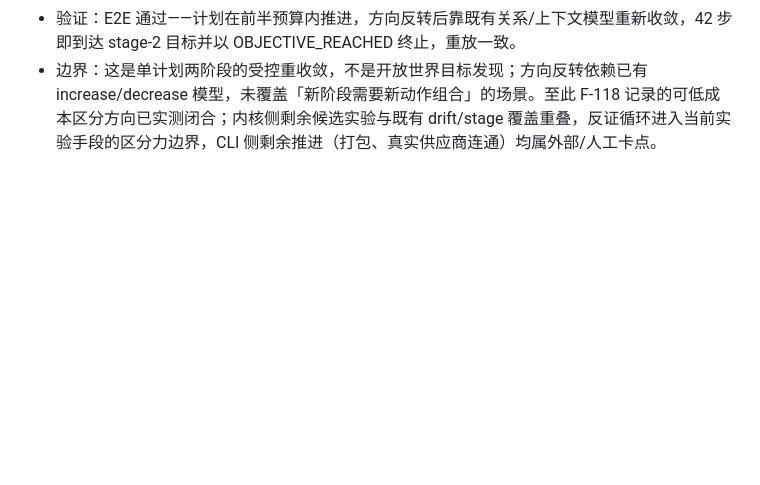
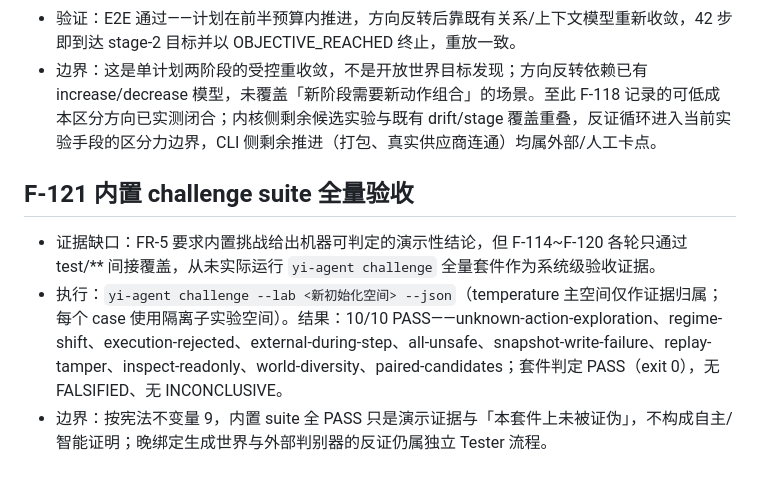
Before and after one commit to ZDragon17/yi-agent, a Markdown page: tasks.md, the part around the change. Drawn GitHub-style; blank space fills up the shorter version.

Commit message:
docs: 记录 F-121 内置 challenge suite 全量验收（10/10 PASS）
系统级运行 yi-agent challenge 全量套件：10 个内置挑战（含配对候选）全部
PASS，无 FALSIFIED/INCONCLUSIVE；按宪法不变量 9 仅作为演示证据与本套件上
未被证伪的记录，不构成自主证明。

```diff
--- a/tasks.md
+++ b/tasks.md
@@ -967,3 +967,9 @@
 - 实现：新增 E2E `test/e2e/goal-stage-reconvergence.test.mjs`（无内核变更）：预注册判据为 stage-1 完成后计划推进（前半预算内出现 activeStageId=cool-down 且 warm-up=COMPLETED）、单 run 语义下以 OBJECTIVE_REACHED 提前终止、终步观测落在 stage-2 目标带（|v-14| ≤ 2×tolerance）、Run 重放一致。
 - 验证：E2E 通过——计划在前半预算内推进，方向反转后靠既有关系/上下文模型重新收敛，42 步即到达 stage-2 目标并以 OBJECTIVE_REACHED 终止，重放一致。
 - 边界：这是单计划两阶段的受控重收敛，不是开放世界目标发现；方向反转依赖已有 increase/decrease 模型，未覆盖「新阶段需要新动作组合」的场景。至此 F-118 记录的可低成本区分方向已实测闭合；内核侧剩余候选实验与既有 drift/stage 覆盖重叠，反证循环进入当前实验手段的区分力边界，CLI 侧剩余推进（打包、真实供应商连通）均属外部/人工卡点。
+
+## F-121 内置 challenge suite 全量验收
+
+- 证据缺口：FR-5 要求内置挑战给出机器可判定的演示性结论，但 F-114~F-120 各轮只通过 test/** 间接覆盖，从未实际运行 `yi-agent challenge` 全量套件作为系统级验收证据。
+- 执行：`yi-agent challenge --lab <新初始化空间> --json`（temperature 主空间仅作证据归属；每个 case 使用隔离子实验空间）。结果：10/10 PASS——unknown-action-exploration、regime-shift、execution-rejected、external-during-step、all-unsafe、snapshot-write-failure、replay-tamper、inspect-readonly、world-diversity、paired-candidates；套件判定 PASS（exit 0），无 FALSIFIED、无 INCONCLUSIVE。
+- 边界：按宪法不变量 9，内置 suite 全 PASS 只是演示证据与「本套件上未被证伪」，不构成自主/智能证明；晚绑定生成世界与外部判别器的反证仍属独立 Tester 流程。
```
